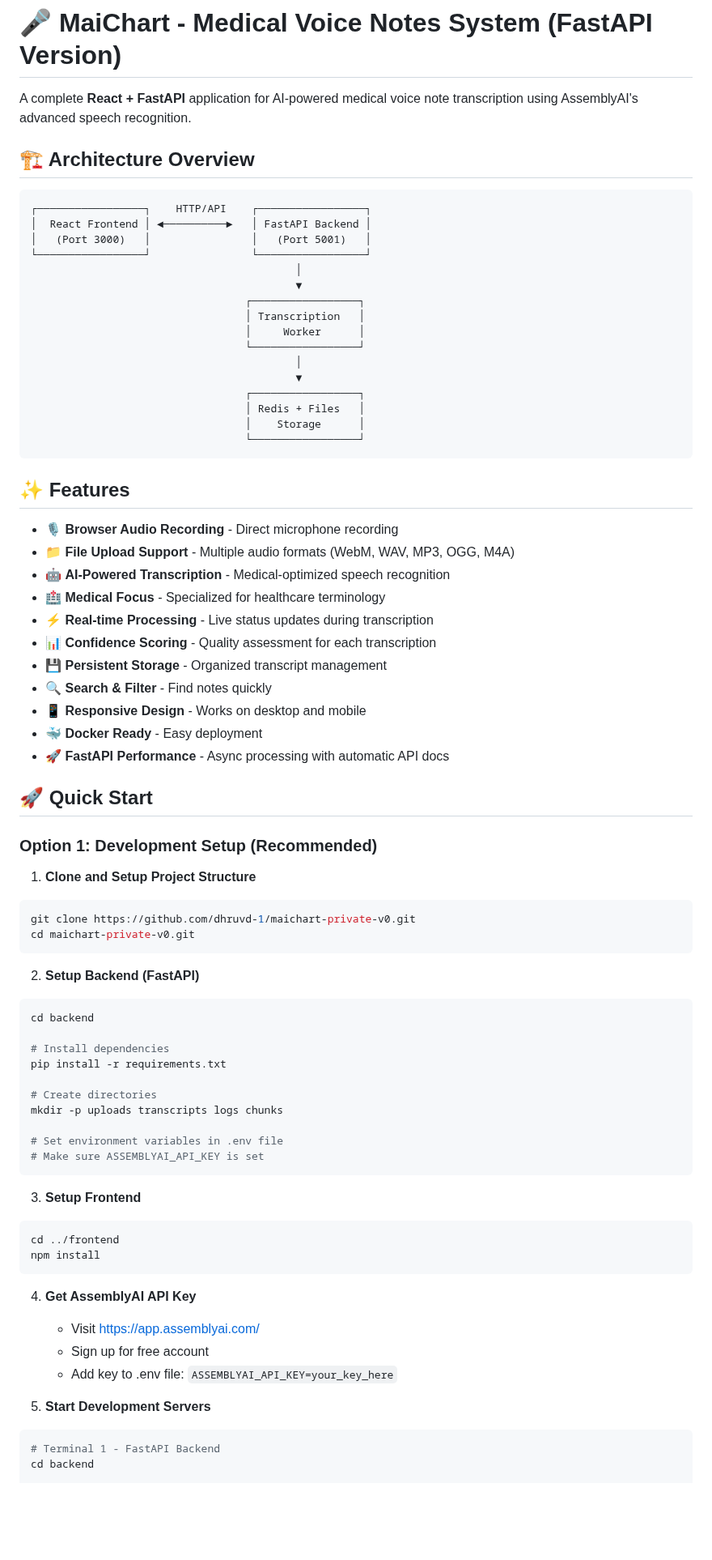
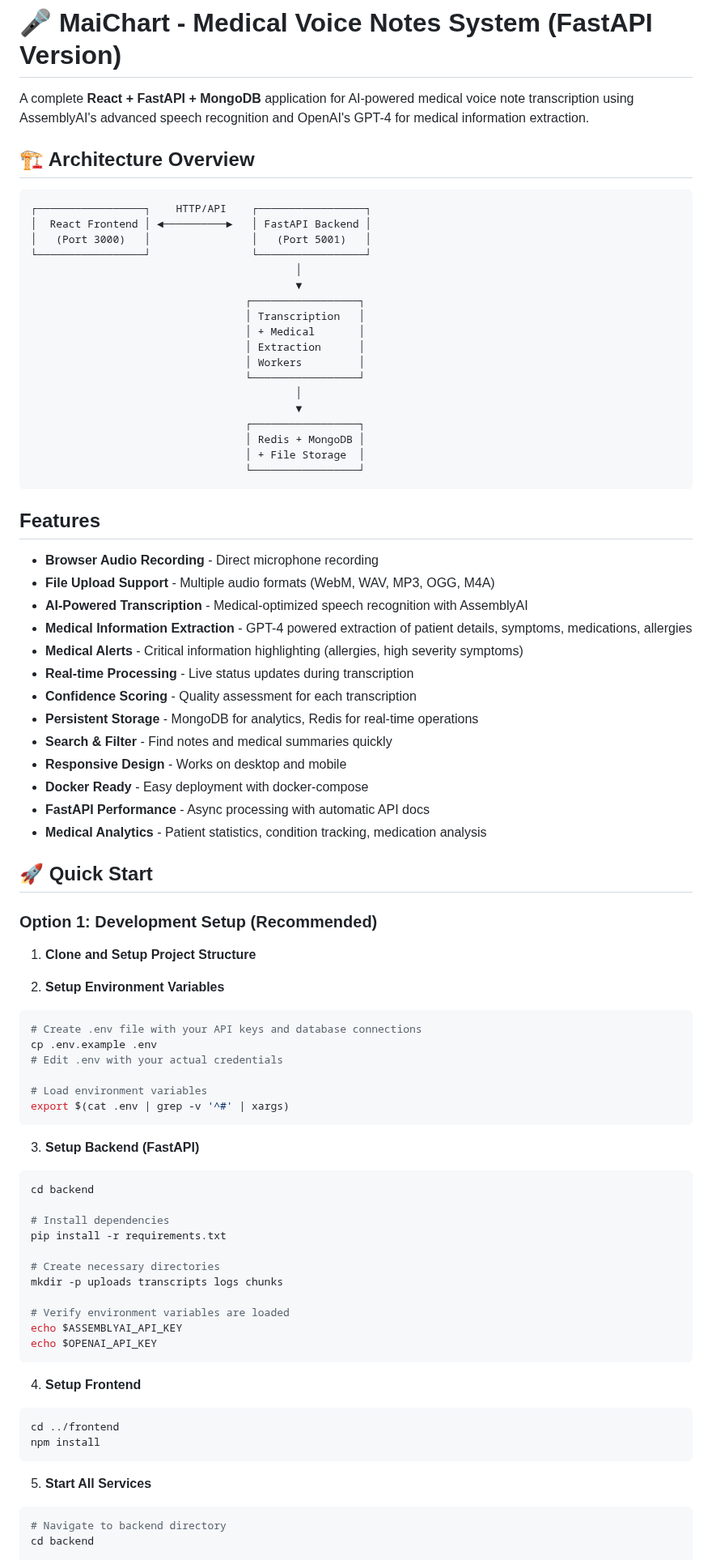
Before and after one commit to arushi-vaidya/MaiChart, a Markdown page: README.md, the part around one of its changes. Shown at 81% size. GitHub-like rendering; blank space fills up the shorter version.

````diff
--- a/README.md
+++ b/README.md
@@ -1,6 +1,6 @@
 # 🎤 MaiChart - Medical Voice Notes System (FastAPI Version)
 
-A complete **React + FastAPI** application for AI-powered medical voice note transcription using AssemblyAI's advanced speech recognition.
+A complete **React + FastAPI + MongoDB** application for AI-powered medical voice note transcription using AssemblyAI's advanced speech recognition and OpenAI's GPT-4 for medical information extraction.
 
 ## 🏗️ Architecture Overview
 
@@ -13,67 +13,73 @@ A complete **React + FastAPI** application for AI-powered medical voice note tra
                                           ▼
                                   ┌─────────────────┐
                                   │ Transcription   │
-                                  │     Worker      │
+                                  │ + Medical       │
+                                  │ Extraction      │
+                                  │ Workers         │
                                   └─────────────────┘
                                           │
                                           ▼
                                   ┌─────────────────┐
-                                  │ Redis + Files   │
-                                  │    Storage      │
+                                  │ Redis + MongoDB │
+                                  │ + File Storage  │
                                   └─────────────────┘
 ```
 
-## ✨ Features
+## Features
 
-- 🎙️ **Browser Audio Recording** - Direct microphone recording
-- 📁 **File Upload Support** - Multiple audio formats (WebM, WAV, MP3, OGG, M4A)
-- 🤖 **AI-Powered Transcription** - Medical-optimized speech recognition
-- 🏥 **Medical Focus** - Specialized for healthcare terminology
-- ⚡ **Real-time Processing** - Live status updates during transcription
-- 📊 **Confidence Scoring** - Quality assessment for each transcription
-- 💾 **Persistent Storage** - Organized transcript management
-- 🔍 **Search & Filter** - Find notes quickly
-- 📱 **Responsive Design** - Works on desktop and mobile
-- 🐳 **Docker Ready** - Easy deployment
-- 🚀 **FastAPI Performance** - Async processing with automatic API docs
+- **Browser Audio Recording** - Direct microphone recording
+- **File Upload Support** - Multiple audio formats (WebM, WAV, MP3, OGG, M4A)
+- **AI-Powered Transcription** - Medical-optimized speech recognition with AssemblyAI
+- **Medical Information Extraction** - GPT-4 powered extraction of patient details, symptoms, medications, allergies
+- **Medical Alerts** - Critical information highlighting (allergies, high severity symptoms)
+- **Real-time Processing** - Live status updates during transcription
+- **Confidence Scoring** - Quality assessment for each transcription
+- **Persistent Storage** - MongoDB for analytics, Redis for real-time operations
+- **Search & Filter** - Find notes and medical summaries quickly
+- **Responsive Design** - Works on desktop and mobile
+- **Docker Ready** - Easy deployment with docker-compose
+- **FastAPI Performance** - Async processing with automatic API docs
+- **Medical Analytics** - Patient statistics, condition tracking, medication analysis
 
 ## 🚀 Quick Start
 
 ### Option 1: Development Setup (Recommended)
 
 1. **Clone and Setup Project Structure**
+
+2. **Setup Environment Variables**
 ```bash
-git clone https://github.com/dhruvd-1/maichart-private-v0.git
-cd maichart-private-v0.git
+# Create .env file with your API keys and database connections
+cp .env.example .env
+# Edit .env with your actual credentials
+
+# Load environment variables
+export $(cat .env | grep -v '^#' | xargs)
 ```
 
-2. **Setup Backend (FastAPI)**
+3. **Setup Backend (FastAPI)**
 ```bash
 cd backend
 
 # Install dependencies
 pip install -r requirements.txt
 
-# Create directories
+# Create necessary directories
 mkdir -p uploads transcripts logs chunks
 
-# Set environment variables in .env file
-# Make sure ASSEMBLYAI_API_KEY is set
+# Verify environment variables are loaded
+echo $ASSEMBLYAI_API_KEY
+echo $OPENAI_API_KEY
 ```
 
-3. **Setup Frontend**
+4. **Setup Frontend**
 ```bash
 cd ../frontend
 npm install
 ```
 
-4. **Get AssemblyAI API Key**
-   - Visit https://app.assemblyai.com/
-   - Sign up for free account
-   - Add key to .env file: `ASSEMBLYAI_API_KEY=your_key_here`
-
-5. **Start Development Servers**
+5. **Start All Services**
 ```bash
-# Terminal 1 - FastAPI Backend
+# Navigate to backend directory
 cd backend
 
````
Also changed, not shown: other parts of README.md (+220 -56 lines).
